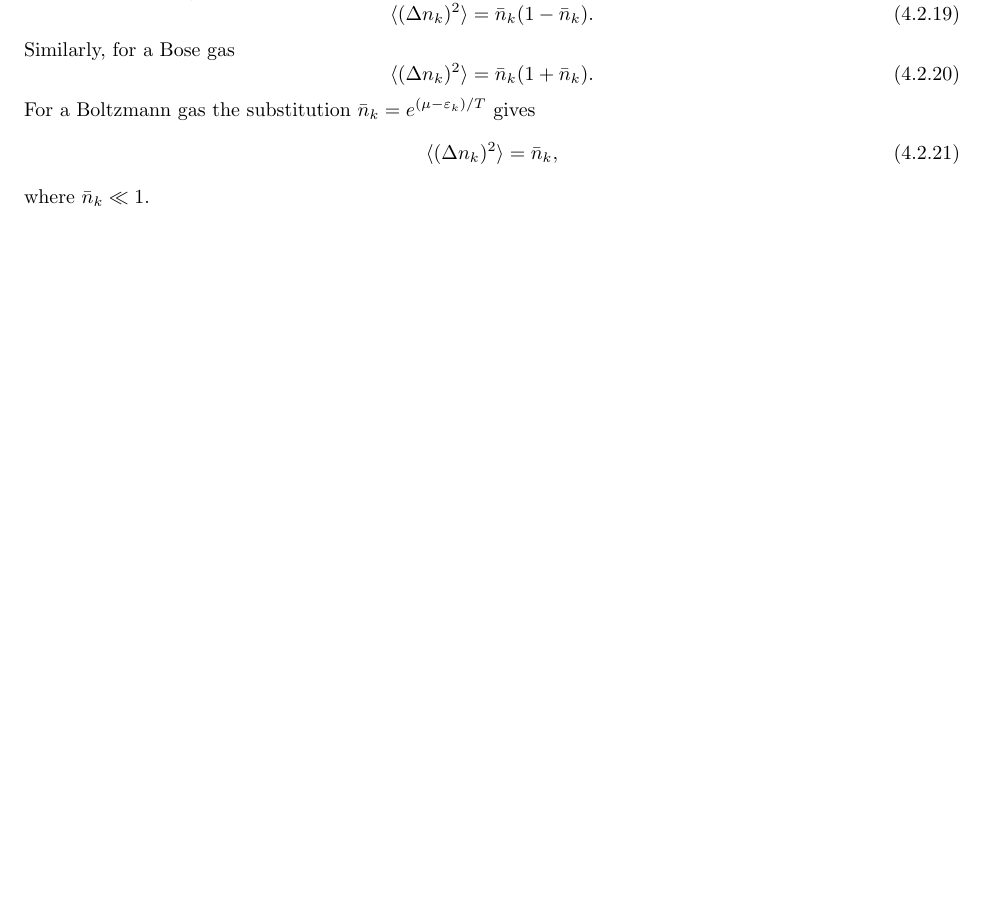
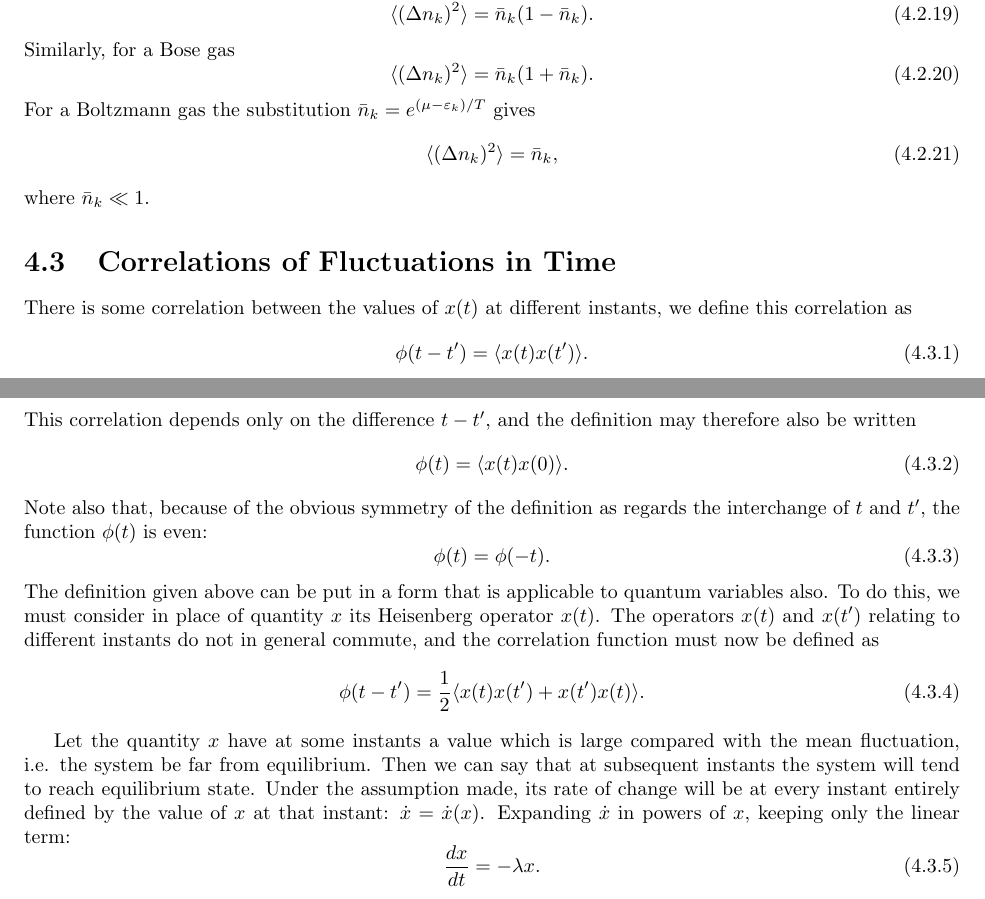
Before and after one commit to crf1989/notes, a LaTeX book (note.tex): part of page 21 of 33 before the commit and two parts of pages 21 and 22 of 33 after it, the two joined at a grey line, cut so that both start at the same text, the shorter picture padded with empty space. Compiled offline with pdfLaTeX.

Commit message:
minor edit

```diff
--- a/note.tex
+++ b/note.tex
@@ -1252,6 +1252,43 @@ For a Boltzmann gas the substitution $\bar{n}_k=e^{(\mu-\varepsilon_k)/T}$ gives
 where $\bar{n}_k\ll1$.
 
 
+
+
+\section{Correlations of Fluctuations in Time}
+There is some correlation between the values of $x(t)$ at different instants,
+we define this correlation as
+\begin{equation}
+  \phi(t-t')=\average{x(t)x(t')}.
+\end{equation}
+This correlation depends only on the difference $t-t'$, and the
+definition may therefore also be written
+\begin{equation}
+  \phi(t)=\average{x(t)x(0)}.
+\end{equation}
+Note also that, because of the obvious symmetry of the definition as
+regards the interchange of $t$ and $t'$, the function $\phi(t)$ is even:
+\begin{equation}
+  \phi(t)=\phi(-t).
+\end{equation}
+The definition given above can be put in a form that is applicable to
+quantum variables also. To do this, we must consider in place of
+quantity $x$ its Heisenberg operator $x(t)$. The operators $x(t)$ and
+$x(t')$ relating to different instants do not in general commute, and
+the correlation function must now be defined as
+\begin{equation}
+  \phi(t-t')=\frac{1}{2}\average{x(t)x(t')+x(t')x(t)}.
+\end{equation}
+
+Let the quantity $x$ have at some instants a value which is large
+compared with the mean fluctuation, i.e. the system be far from
+equilibrium. Then we can say that at subsequent instants the system
+will tend to reach equilibrium state. Under the assumption made, its
+rate of change will be at every instant entirely defined by the value
+of $x$ at that instant: $\dot{x}=\dot{x}(x)$. Expanding $\dot{x}$ in powers of
+$x$, keeping only the linear term:
+\begin{equation}
+  \frac{dx}{dt}=-\lambda x.
+\end{equation}
 
 \chapter{Small Polaron}
 \section{Holstein Model}
```
Also changed, not shown: note.pdf, 4 other files.
